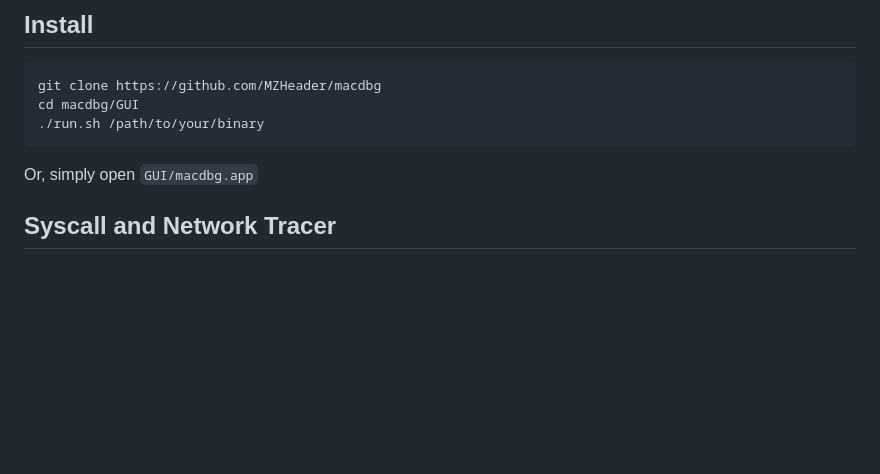
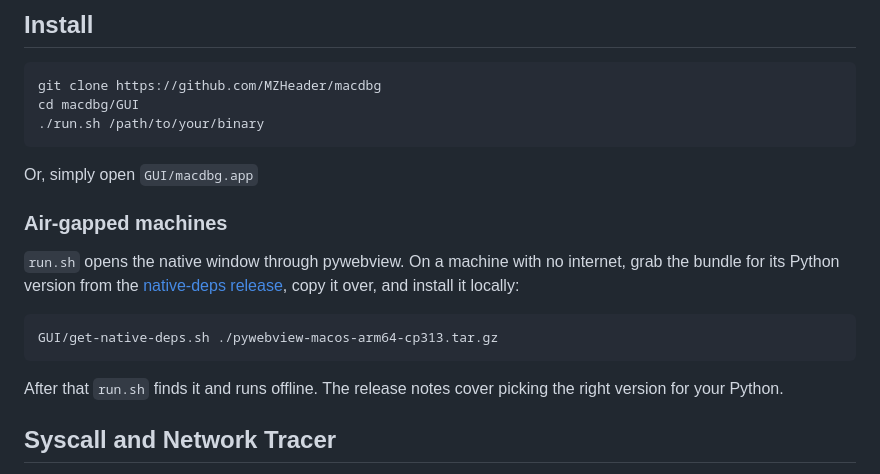
Before and after one commit to MZHeader/macdbg, a Markdown page: README.md, the part around the change. Rendered like a GitHub page; blank space fills up the shorter version.

Commit message:
README: add a short air-gapped install note pointing to the native-deps release

````diff
--- a/README.md
+++ b/README.md
@@ -22,6 +22,16 @@ cd macdbg/GUI
 ./run.sh /path/to/your/binary
 ```
 Or, simply open `GUI/macdbg.app`
+
+### Air-gapped machines
+
+`run.sh` opens the native window through pywebview. On a machine with no internet, grab the bundle for its Python version from the [native-deps release](https://github.com/MZHeader/macdbg/releases/tag/native-deps), copy it over, and install it locally:
+
+```sh
+GUI/get-native-deps.sh ./pywebview-macos-arm64-cp313.tar.gz
+```
+
+After that `run.sh` finds it and runs offline. The release notes cover picking the right version for your Python.
 
 ## Syscall and Network Tracer
 
````
